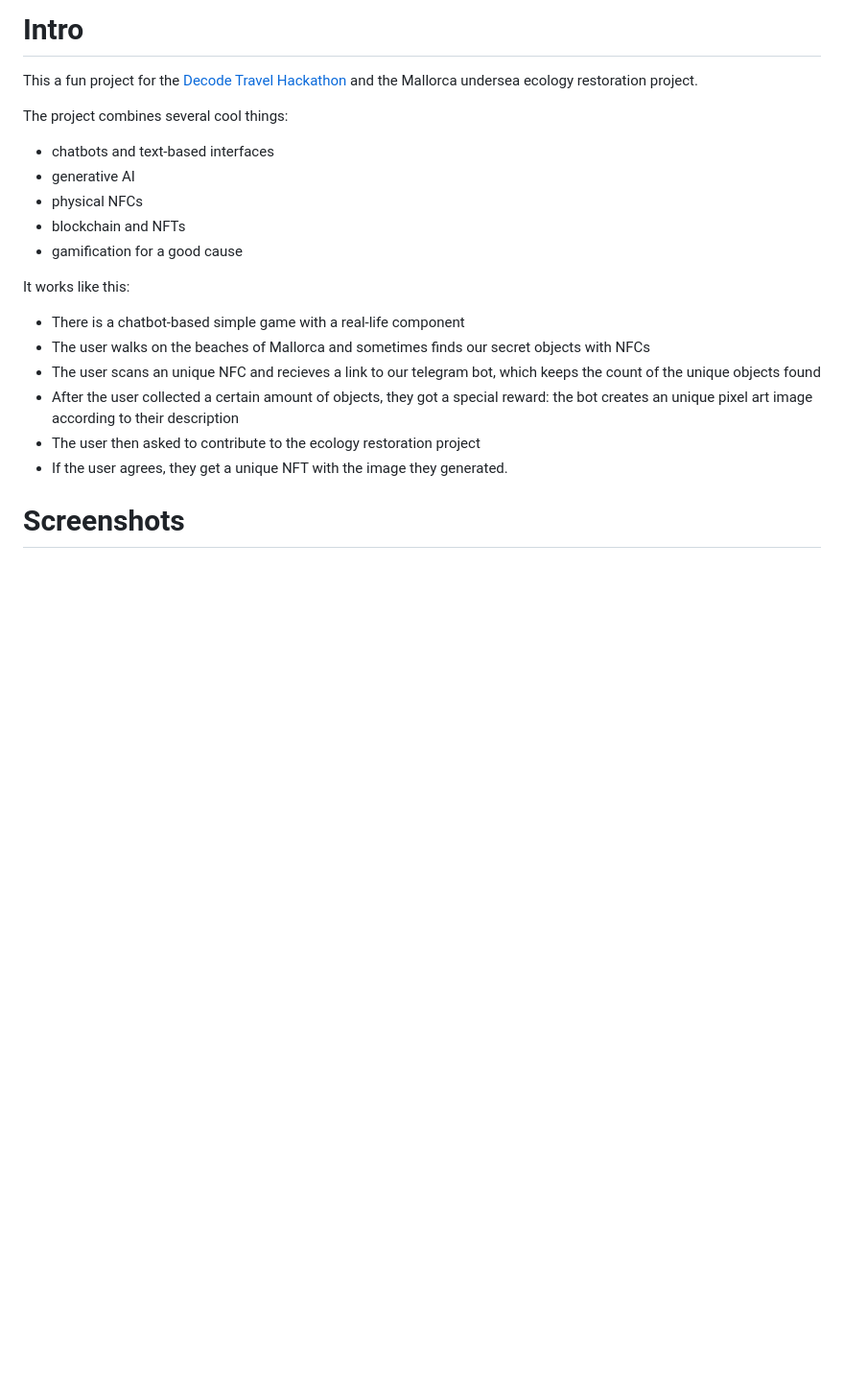
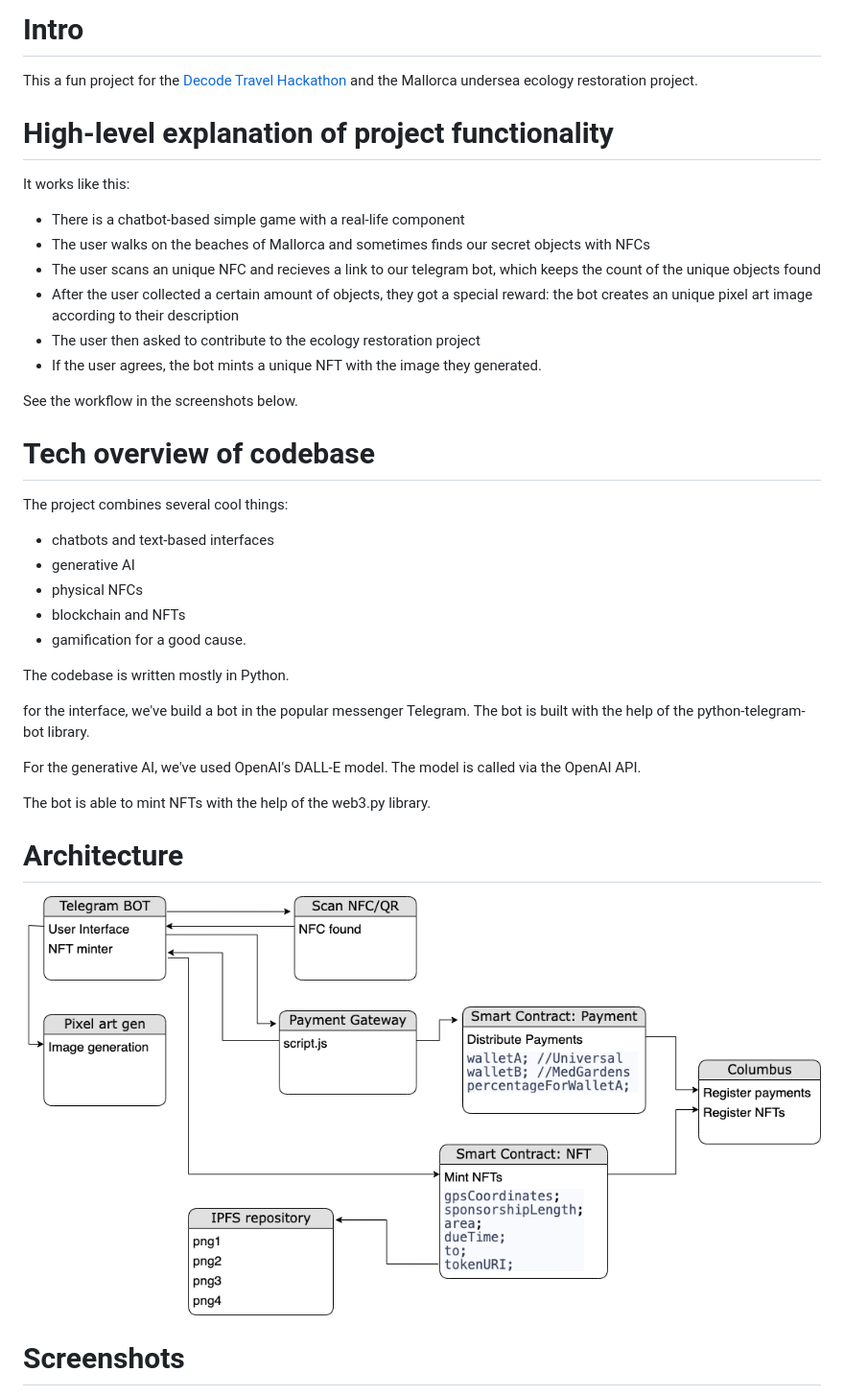
Before and after one commit to Roman-Hahnair/Decode-Travel-Hackathon-Mallorca-crypto-bot, a Markdown page: README.md, the part around one of its changes. Shown at 96% size. Rendered like a GitHub page; blank space fills up the shorter version.

Commit message:
expand readme

```diff
--- a/README.md
+++ b/README.md
@@ -1,6 +1,20 @@
 # Intro
 
 This a fun project for the [Decode Travel Hackathon](https://decode.travel/) and the Mallorca undersea ecology restoration project.
+
+# High-level explanation of project functionality
+
+It works like this:
+- There is a chatbot-based simple game with a real-life component
+- The user walks on the beaches of Mallorca and sometimes finds our secret objects with NFCs
+- The user scans an unique NFC and recieves a link to our telegram bot, which keeps the count of the unique objects found
+- After the user collected a certain amount of objects, they got a special reward: the bot creates an unique pixel art image according to their description
+- The user then asked to contribute to the ecology restoration project
+- If the user agrees, the bot mints a unique NFT with the image they generated.
+
+See the workflow in the screenshots below.
+
+# Tech overview of codebase
 
 The project combines several cool things:
 
@@ -8,15 +22,20 @@ The project combines several cool things:
 - generative AI
 - physical NFCs
 - blockchain and NFTs
-- gamification for a good cause
+- gamification for a good cause.
 
-It works like this:
-- There is a chatbot-based simple game with a real-life component
-- The user walks on the beaches of Mallorca and sometimes finds our secret objects with NFCs
-- The user scans an unique NFC and recieves a link to our telegram bot, which keeps the count of the unique objects found
-- After the user collected a certain amount of objects, they got a special reward: the bot creates an unique pixel art image according to their description
-- The user then asked to contribute to the ecology restoration project
-- If the user agrees, they get a unique NFT with the image they generated.
+The codebase is written mostly in Python.
+
+for the interface, we've build a bot in the popular messenger Telegram. The bot is built with the help of the python-telegram-bot library.
+
+For the generative AI, we've used OpenAI's DALL-E model. The model is called via the OpenAI API.
+
+The bot is able to mint NFTs with the help of the web3.py library.
+
+# Architecture
+
+![Screenshot 0](/media/architecture.jpg)
+
 
 # Screenshots
 
```
Also changed, not shown: other parts of README.md (+0 -3 lines).
